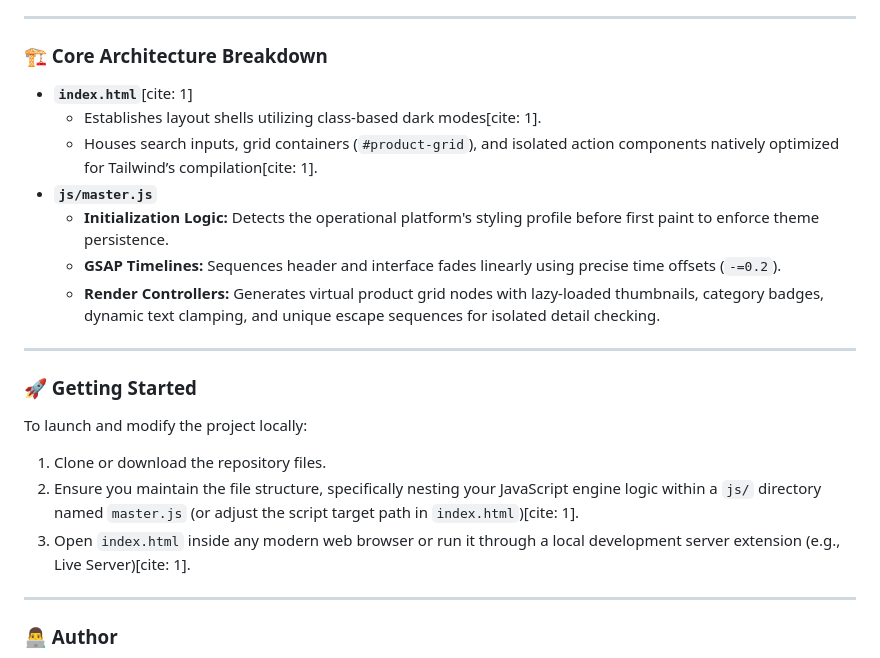
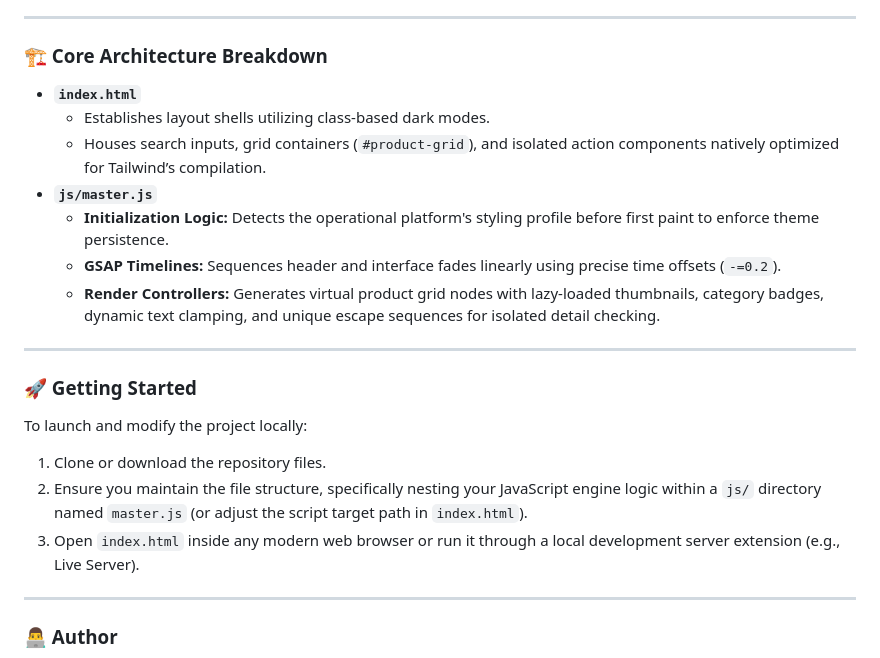
Before and after one commit to Elyasforghani/simple-api-Get, a Markdown page: README.md, the part around the change. Drawn GitHub-style.

```diff
--- a/README.md
+++ b/README.md
@@ -33,9 +33,9 @@ Built using a modern utility-first styling workflow and accelerated with sequenc
 
 ### 🏗️ Core Architecture Breakdown
 
-* **`index.html`**[cite: 1]
-  * Establishes layout shells utilizing class-based dark modes[cite: 1].
-  * Houses search inputs, grid containers (`#product-grid`), and isolated action components natively optimized for Tailwind’s compilation[cite: 1].
+* **`index.html`**
+  * Establishes layout shells utilizing class-based dark modes.
+  * Houses search inputs, grid containers (`#product-grid`), and isolated action components natively optimized for Tailwind’s compilation.
 * **`js/master.js`**
   * **Initialization Logic:** Detects the operational platform's styling profile before first paint to enforce theme persistence.
   * **GSAP Timelines:** Sequences header and interface fades linearly using precise time offsets (`-=0.2`).
@@ -48,8 +48,8 @@ Built using a modern utility-first styling workflow and accelerated with sequenc
 To launch and modify the project locally:
 
 1. Clone or download the repository files.
-2. Ensure you maintain the file structure, specifically nesting your JavaScript engine logic within a `js/` directory named `master.js` (or adjust the script target path in `index.html`)[cite: 1].
-3. Open `index.html` inside any modern web browser or run it through a local development server extension (e.g., Live Server)[cite: 1].
+2. Ensure you maintain the file structure, specifically nesting your JavaScript engine logic within a `js/` directory named `master.js` (or adjust the script target path in `index.html`).
+3. Open `index.html` inside any modern web browser or run it through a local development server extension (e.g., Live Server).
 
 ---
 
```
